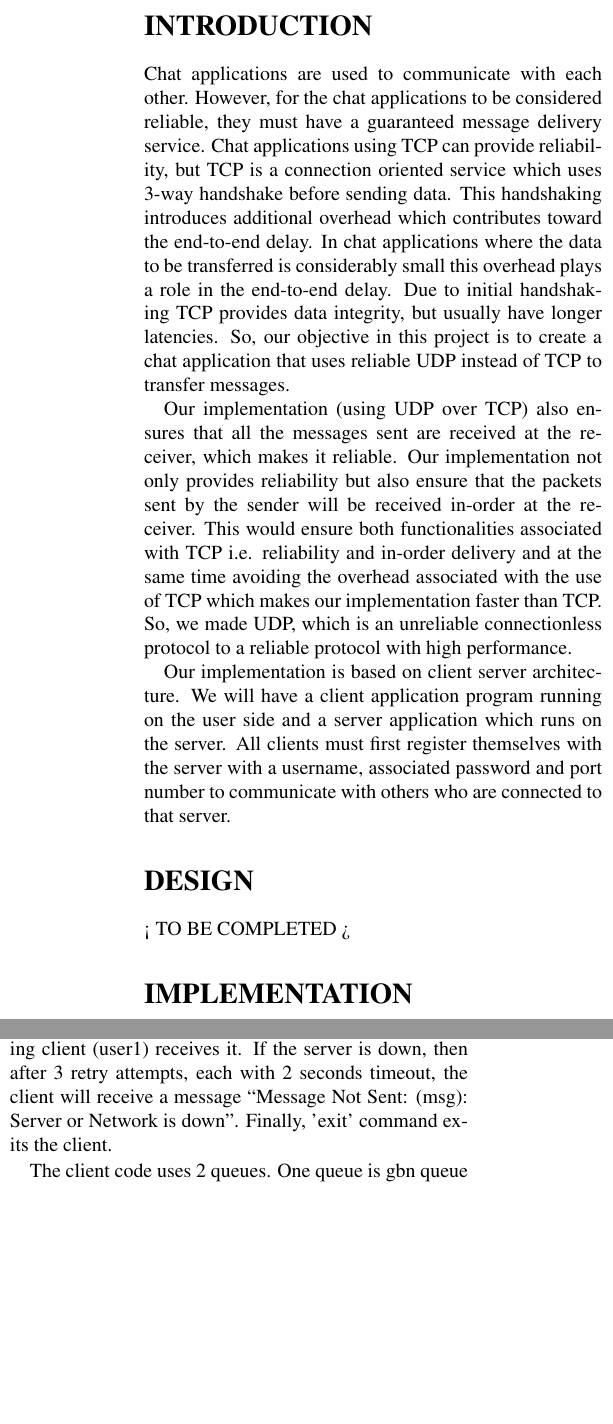
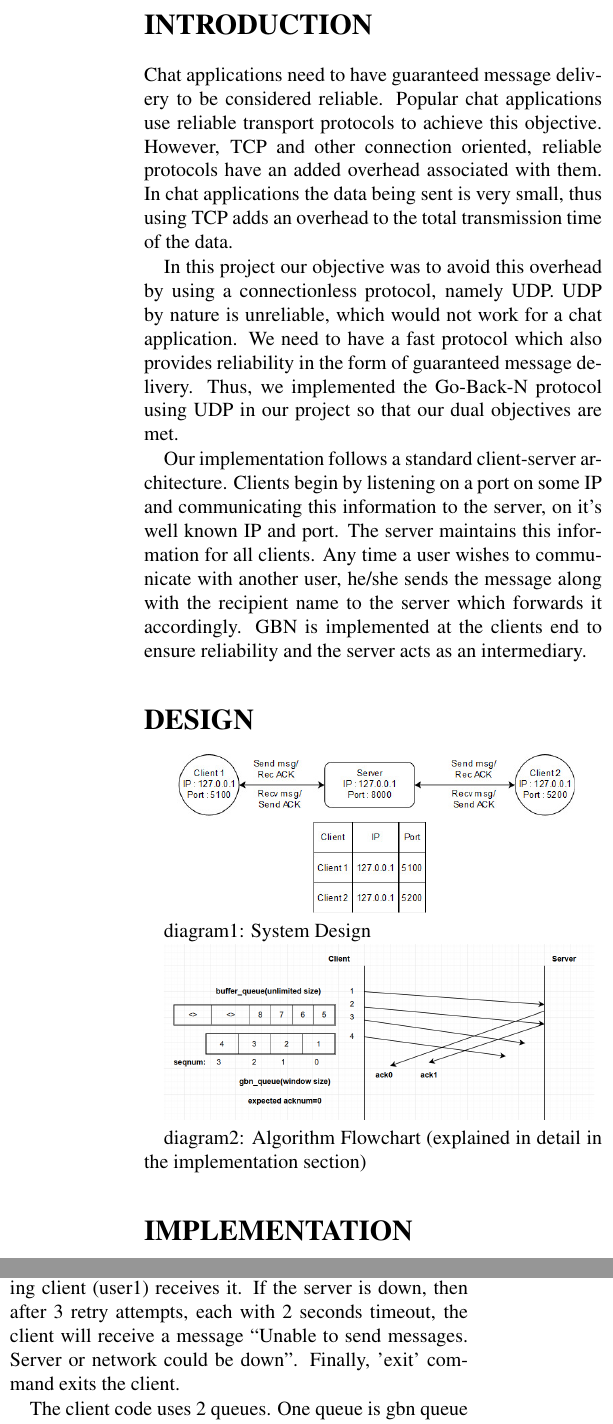
Before and after one commit to karanjadhav2508/CSC-573-IP, a LaTeX document (Report/report.tex): two parts of the columns of page 2 of 4, joined at a grey line, cut so that both start at the same text, the shorter picture padded with empty space. Compiled offline with pdfLaTeX.

Commit message:
Final changes

```diff
--- a/Report/report.tex
+++ b/Report/report.tex
@@ -43,15 +43,22 @@
 	\end{titlepage}
 
 	\section*{INTRODUCTION}
-	Chat applications are used to communicate with each other. However, for the chat applications to be considered reliable, they must have a guaranteed message delivery service. Chat applications using TCP can provide reliability, but TCP is a connection oriented service which uses 3-way handshake before sending data. This handshaking introduces additional overhead which contributes toward the end-to-end delay. In chat applications where the data to be transferred is considerably small this overhead plays a role in the end-to-end delay. Due to initial handshaking TCP provides data integrity, but usually have longer latencies. So, our objective in this project is to create a chat application that uses reliable UDP instead of TCP to transfer messages.
+	Chat applications need to have guaranteed message delivery to be considered reliable. Popular chat applications use reliable transport protocols to achieve this objective. However, TCP and other connection oriented, reliable protocols have an added overhead associated with them. In chat applications the data being sent is very small, thus using TCP adds an overhead to the total transmission time of the data.
 
-	Our implementation (using UDP over TCP) also ensures that all the messages sent are received at the receiver, which makes it reliable. Our implementation not only provides reliability but also ensure that the packets sent by the sender will be received in-order at the receiver.  This would ensure both functionalities associated with TCP i.e. reliability and in-order delivery and at the same time avoiding the overhead associated with the use of TCP which makes our implementation faster than TCP. So, we made UDP, which is an unreliable connectionless protocol to a reliable protocol with high performance.
+	In this project our objective was to avoid this overhead by using a connectionless protocol, namely UDP. UDP by nature is unreliable, which would not work for a chat application. We need to have a fast protocol which also provides reliability in the form of guaranteed message delivery. Thus, we implemented the Go-Back-N protocol using UDP in our project so that our dual objectives are met.
 
-	Our implementation is based on client server architecture. We will have a client application program running on the user side and a server application which runs on the server. All clients must first register themselves with the server with a username, associated password and port number to communicate with others who are connected to that server.
+	Our implementation follows a standard client-server architecture. Clients begin by listening on a port on some IP and communicating this information to the server, on it’s well known IP and port. The server maintains this information for all clients. Any time a user wishes to communicate with another user, he/she sends the message along with the recipient name to the server which forwards it accordingly. GBN is implemented at the clients end to ensure reliability and the server acts as an intermediary.
+
 
 
 	\section*{DESIGN}
-	< TO BE COMPLETED >
+	\includegraphics*[width=0.46\textwidth]{system.jpg}
+
+	diagram1: System Design
+
+	\includegraphics*[width=0.46\textwidth]{algo.png}
+
+	diagram2: Algorithm Flowchart (explained in detail in the implementation section)
 
 
 	\section*{IMPLEMENTATION}
@@ -63,7 +70,7 @@
 
 	When a user starts the client, it chooses a random port number and starts listening on that port, waiting to receive any data from the server. Then the client sends its own IP address, the random port number, username and password to the server on the given server IP address on port number 5005 (which the server is listening on). If it successfully connected to the server, then user receives a message “Connection Successful”. If the user connects using an already existing username but wrong password, then user receives the message “Connection Failed: User exists, wrong password used. Please reconnect”. If the user does not receive any data, this means that the server is down or wrong server IP address was used. All this is received by the client on the random port number created earlier. All further communication (messages, acknowledgements) from the server is also received on this same port number.
 
-	Once the client is connected to the server, the user can send 3 types of messages. When the client types 'list', it receives a list of all the users that are stored on the server except self. When the user wants to chat with 'user1', he/she types 'user1: <message>'. After sending the message, the client receives 2 acknowledgements from the server, one when server receives it and other when receiving client (user1) receives it. If the server is down, then after 3 retry attempts, each with 2 seconds timeout, the client will receive a message “Message Not Sent: (msg): Server or Network is down”. Finally, 'exit' command exits the client.
+	Once the client is connected to the server, the user can send 3 types of messages. When the client types 'list', it receives a list of all the users that are stored on the server except self. When the user wants to chat with 'user1', he/she types 'user1: <message>'. After sending the message, the client receives 2 acknowledgements from the server, one when server receives it and other when receiving client (user1) receives it. If the server is down, then after 3 retry attempts, each with 2 seconds timeout, the client will receive a message “Unable to send messages. Server or network could be down”. Finally, 'exit' command exits the client.
 
 	The client code uses 2 queues. One queue is gbn queue which has the max size of go-back-n window size (in our implementation, this is 4). Other queue is an unlimited queue containing all the remaining messages. When a user types a message to another user, the message is stored in this gbn queue along with the next sequence number (which is a global variable) unless it is full. The next sequence number is incremented (with modulus window size). If the gbn queue is full, the messages are saved in the other queue.
 
```
Also changed, not shown: README.md, Report/algo.png (added), Report/report.pdf, Report/server-down.png (added), Report/system.jpg (added), Report/report.tex (9 more changed lines), 4 other files.
